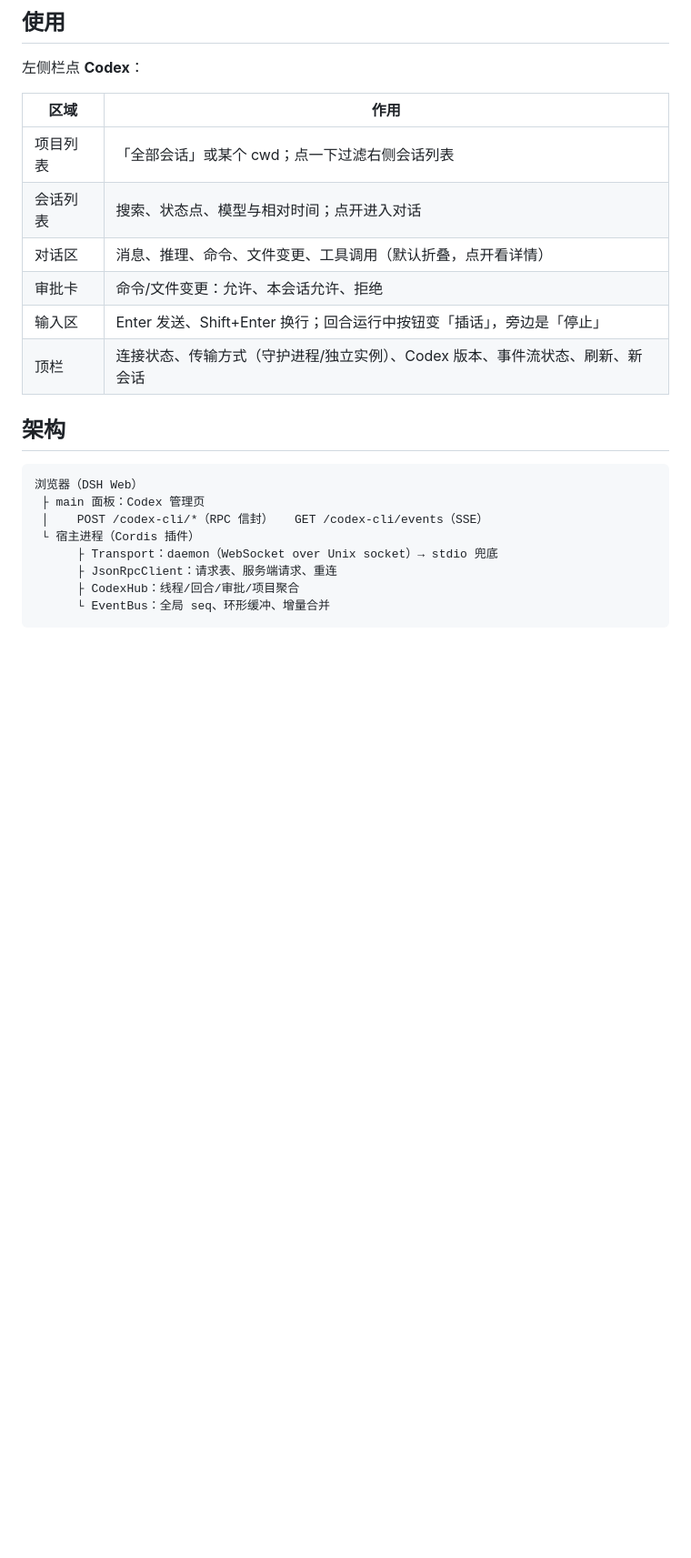
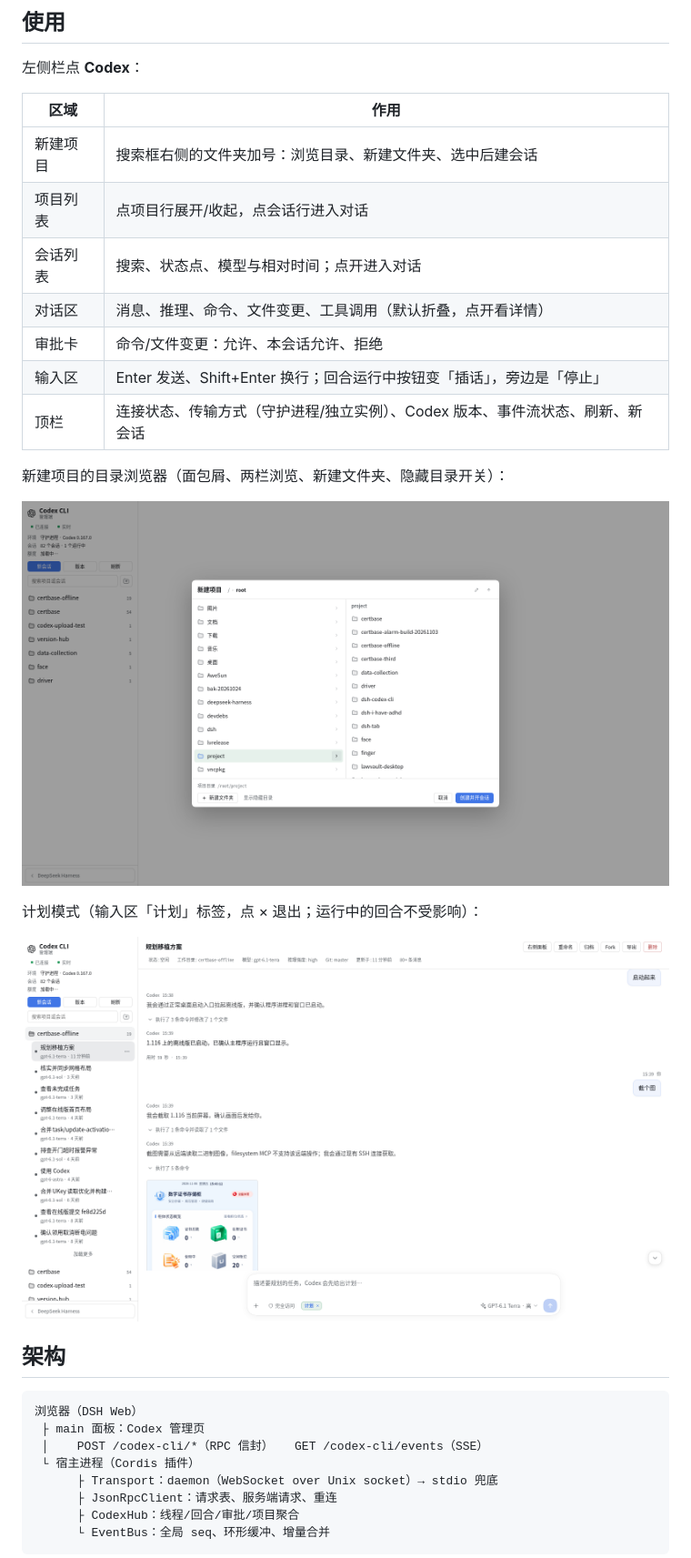
Before and after one commit to TiChuXiXi/dsh-codex-cli, a Markdown page: README.md, the part around one of its changes. Shown at 91% size. Drawn GitHub-style; pictures changed too: shots/83-new-project.png (added), shots/84-plan-mode.png (added); blank space fills up the shorter version.

```diff
--- a/README.md
+++ b/README.md
@@ -68,12 +69,21 @@ dsh plugin --profile web add /root/project/dsh-codex-cli
 
 | 区域 | 作用 |
 | --- | --- |
-| 项目列表 | 「全部会话」或某个 cwd；点一下过滤右侧会话列表 |
+| 新建项目 | 搜索框右侧的文件夹加号：浏览目录、新建文件夹、选中后建会话 |
+| 项目列表 | 点项目行展开/收起，点会话行进入对话 |
 | 会话列表 | 搜索、状态点、模型与相对时间；点开进入对话 |
 | 对话区 | 消息、推理、命令、文件变更、工具调用（默认折叠，点开看详情） |
 | 审批卡 | 命令/文件变更：允许、本会话允许、拒绝 |
 | 输入区 | Enter 发送、Shift+Enter 换行；回合运行中按钮变「插话」，旁边是「停止」 |
 | 顶栏 | 连接状态、传输方式（守护进程/独立实例）、Codex 版本、事件流状态、刷新、新会话 |
+
+新建项目的目录浏览器（面包屑、两栏浏览、新建文件夹、隐藏目录开关）：
+
+![新建项目](shots/83-new-project.png)
+
+计划模式（输入区「计划」标签，点 × 退出；运行中的回合不受影响）：
+
+![计划模式](shots/84-plan-mode.png)
 
 ## 架构
 
```
Also changed, not shown: other parts of README.md (+5 -3 lines), docs/PLAN.md (+33 -2 lines), 14 other files.
